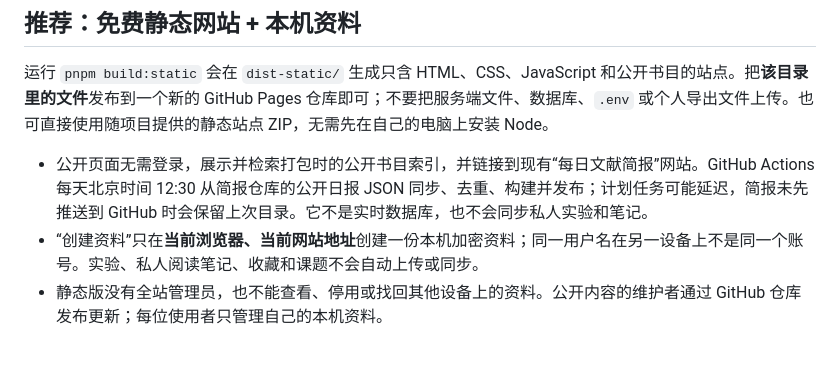
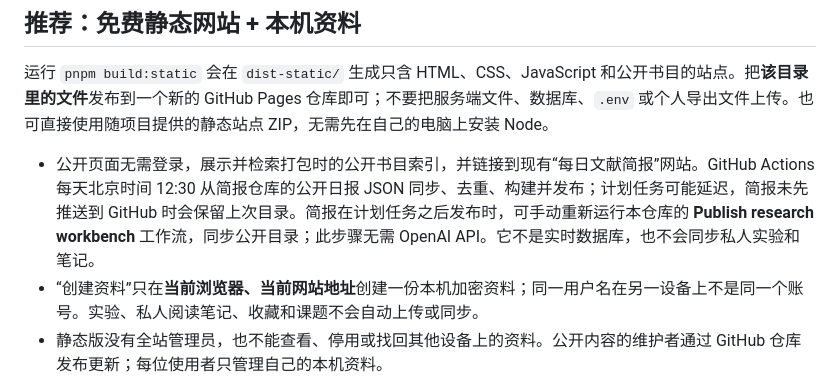
Before and after one commit to wang812229/graduate-research-workbench, a Markdown page: README.md, the part around the change. Rendered like a GitHub page; blank space fills up the shorter version.

Commit message:
Document API-free literature sync and refresh workbench catalog

```diff
--- a/README.md
+++ b/README.md
@@ -24,7 +24,7 @@
 
 运行 `pnpm build:static` 会在 `dist-static/` 生成只含 HTML、CSS、JavaScript 和公开书目的站点。把**该目录里的文件**发布到一个新的 GitHub Pages 仓库即可；不要把服务端文件、数据库、`.env` 或个人导出文件上传。也可直接使用随项目提供的静态站点 ZIP，无需先在自己的电脑上安装 Node。
 
-- 公开页面无需登录，展示并检索打包时的公开书目索引，并链接到现有“每日文献简报”网站。GitHub Actions 每天北京时间 12:30 从简报仓库的公开日报 JSON 同步、去重、构建并发布；计划任务可能延迟，简报未先推送到 GitHub 时会保留上次目录。它不是实时数据库，也不会同步私人实验和笔记。
+- 公开页面无需登录，展示并检索打包时的公开书目索引，并链接到现有“每日文献简报”网站。GitHub Actions 每天北京时间 12:30 从简报仓库的公开日报 JSON 同步、去重、构建并发布；计划任务可能延迟，简报未先推送到 GitHub 时会保留上次目录。简报在计划任务之后发布时，可手动重新运行本仓库的 **Publish research workbench** 工作流，同步公开目录；此步骤无需 OpenAI API。它不是实时数据库，也不会同步私人实验和笔记。
 - “创建资料”只在**当前浏览器、当前网站地址**创建一份本机加密资料；同一用户名在另一设备上不是同一个账号。实验、私人阅读笔记、收藏和课题不会自动上传或同步。
 - 静态版没有全站管理员，也不能查看、停用或找回其他设备上的资料。公开内容的维护者通过 GitHub 仓库发布更新；每位使用者只管理自己的本机资料。
 - 没有服务器就不能提供邮箱找回。忘记本机资料密码时，只能新建资料并导入之前导出的完整 JSON。浏览器数据被清理、无痕窗口关闭、设备损坏或网站地址更换也可能导致本机资料不可用。请定期导出备份；导出 JSON 是明文，应妥善保存。
```
